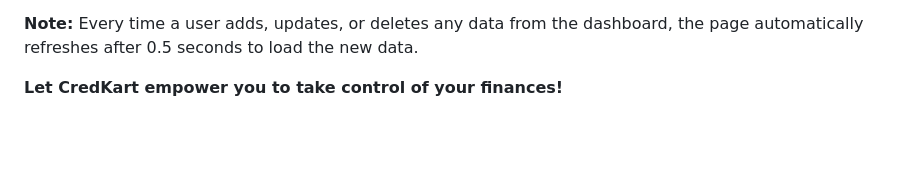
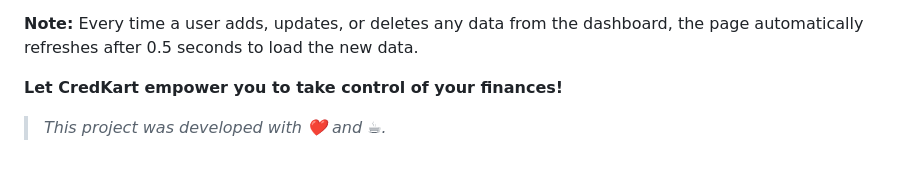
Before and after one commit to rishab1wnl/Cred--Kart, a Markdown page: README.md, the part around the change. GitHub-like rendering; blank space fills up the shorter version.

```diff
--- a/README.md
+++ b/README.md
@@ -58,3 +58,4 @@ CredKart is a web application designed to streamline your daily expense manageme
 **Note:** Every time a user adds, updates, or deletes any data from the dashboard, the page automatically refreshes after 0.5 seconds to load the new data.
 
 **Let CredKart empower you to take control of your finances!**
+> *This project was developed with ❤️ and ☕.*
```
